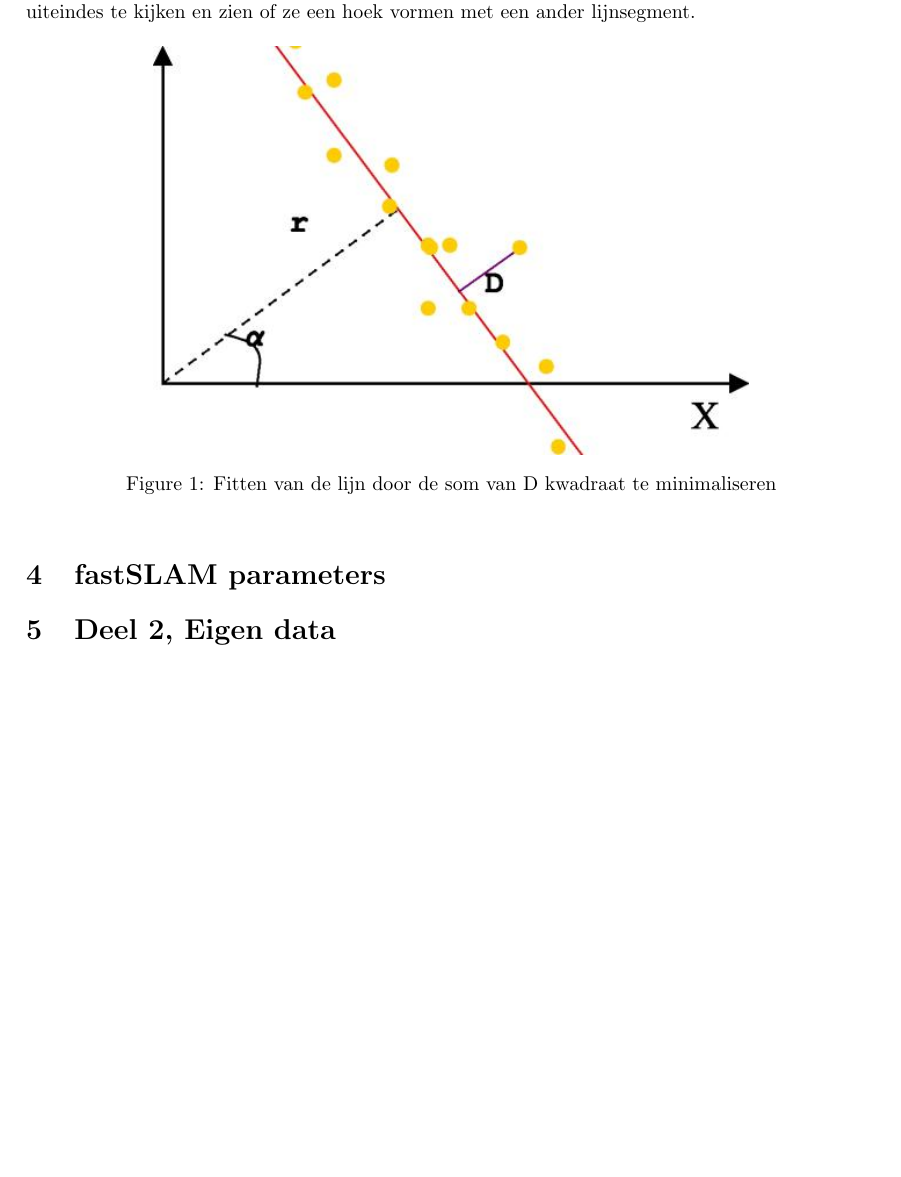
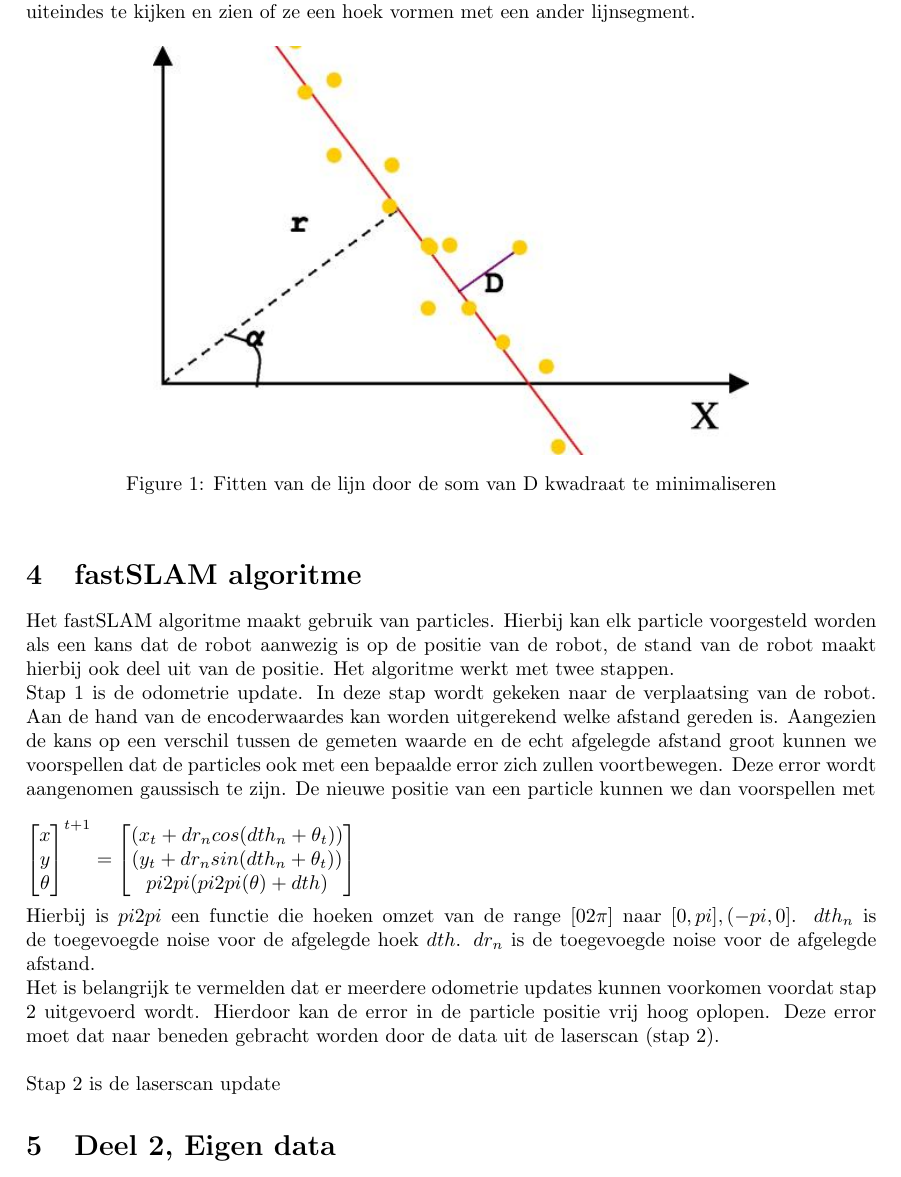
Before and after one commit to TomPeerdeman/AutonomeMobieleRobots, a LaTeX document (labreports/AMR4/AMR4.tex): part of page 4 of 6, cut so that both start at the same text, the shorter picture padded with empty space. Compiled offline with pdfLaTeX.

Commit message:
Pre merge errors

```diff
--- a/labreports/AMR4/AMR4.tex
+++ b/labreports/AMR4/AMR4.tex
@@ -105,7 +105,28 @@ Als we nu naar de punten kijken die het verste op de lijn liggen kunnen we de ui
 	\label{fig:linefit}
 \end{figure}
 
-\section{fastSLAM parameters}
+\section{fastSLAM algoritme}
+Het fastSLAM algoritme maakt gebruik van particles. Hierbij kan elk particle voorgesteld worden als een kans dat de robot aanwezig is op de positie van de robot, de stand van de robot maakt hierbij ook deel uit van de positie. Het algoritme werkt met twee stappen.\\
+Stap 1 is de odometrie update. In deze stap wordt gekeken naar de verplaatsing van de robot. Aan de hand van de encoderwaardes kan worden uitgerekend welke afstand gereden is. Aangezien de kans op een verschil tussen de gemeten waarde en de echt afgelegde afstand groot kunnen we voorspellen dat de particles ook met een bepaalde error zich zullen voortbewegen. Deze error wordt aangenomen gaussisch te zijn. De nieuwe positie van een particle kunnen we dan voorspellen met \\\\
+$
+\begin{bmatrix}
+x\\
+y\\
+\theta
+\end{bmatrix}^{t+1}
+=
+\begin{bmatrix}
+(x_t + dr_n cos(dth_n + \theta_t))\\
+(y_t + dr_n sin(dth_n + \theta_t)) \\
+pi2pi(pi2pi(\theta) + dth)
+\end{bmatrix}
+$\\\\
+Hierbij is $pi2pi$ een functie die hoeken omzet van de range $[0 2\pi]$ naar $[0,pi], (-pi, 0]$.
+$dth_n$ is de toegevoegde noise voor de afgelegde hoek $dth$.
+$dr_n$ is de toegevoegde noise voor de afgelegde afstand.\\
+Het is belangrijk te vermelden dat er meerdere odometrie updates kunnen voorkomen voordat stap 2 uitgevoerd wordt. Hierdoor kan de error in de particle positie vrij hoog oplopen. Deze error moet dat naar beneden gebracht worden door de data uit de laserscan (stap 2).\\\\
+Stap 2 is de laserscan update
+
 \section{Deel 2, Eigen data}
 \subsection{Offline SLAM met behulp van een dataset}
 Er moet worden gewerkt met een offline dataset, in verband met tijdgebrek en het niet aanwezig zijn van voldoende robots. De meegeleverde dataset bestaat uit 61 fotos.
```
